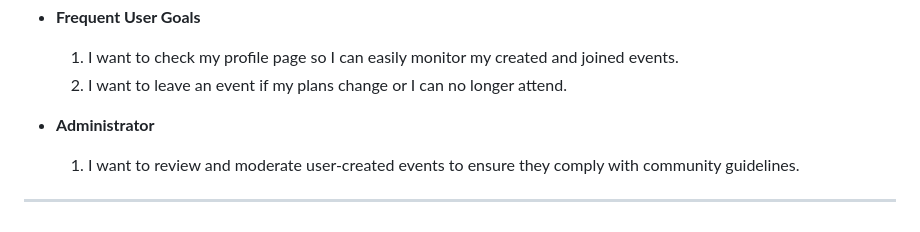
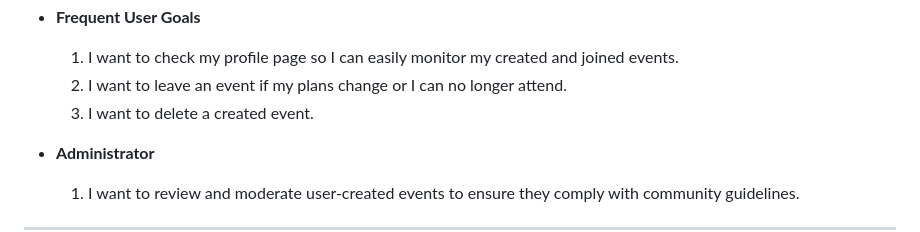
Before and after one commit to AndyWright360/Quest_Board, a Markdown page: README.md, the part around the change. GitHub-like rendering.

```diff
--- a/README.md
+++ b/README.md
@@ -108,6 +108,7 @@ From a visual perspective, the goal was to theme the website on the fantastical
 
     1. I want to check my profile page so I can easily monitor my created and joined events.
     2. I want to leave an event if my plans change or I can no longer attend.
+    3. I want to delete a created event.
 
 - **Administrator**
 
```
Also changed, not shown: TESTING.md (+10 -9 lines).
